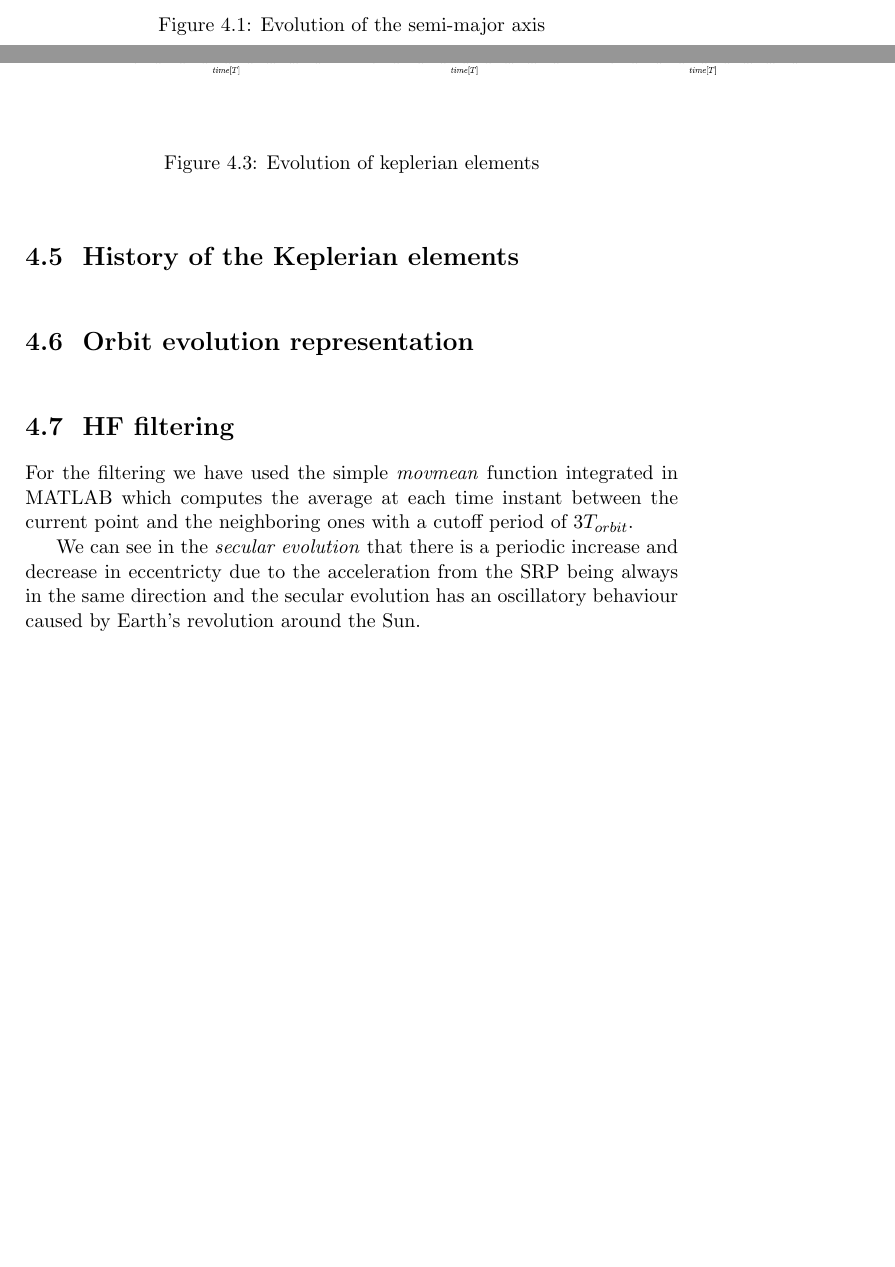
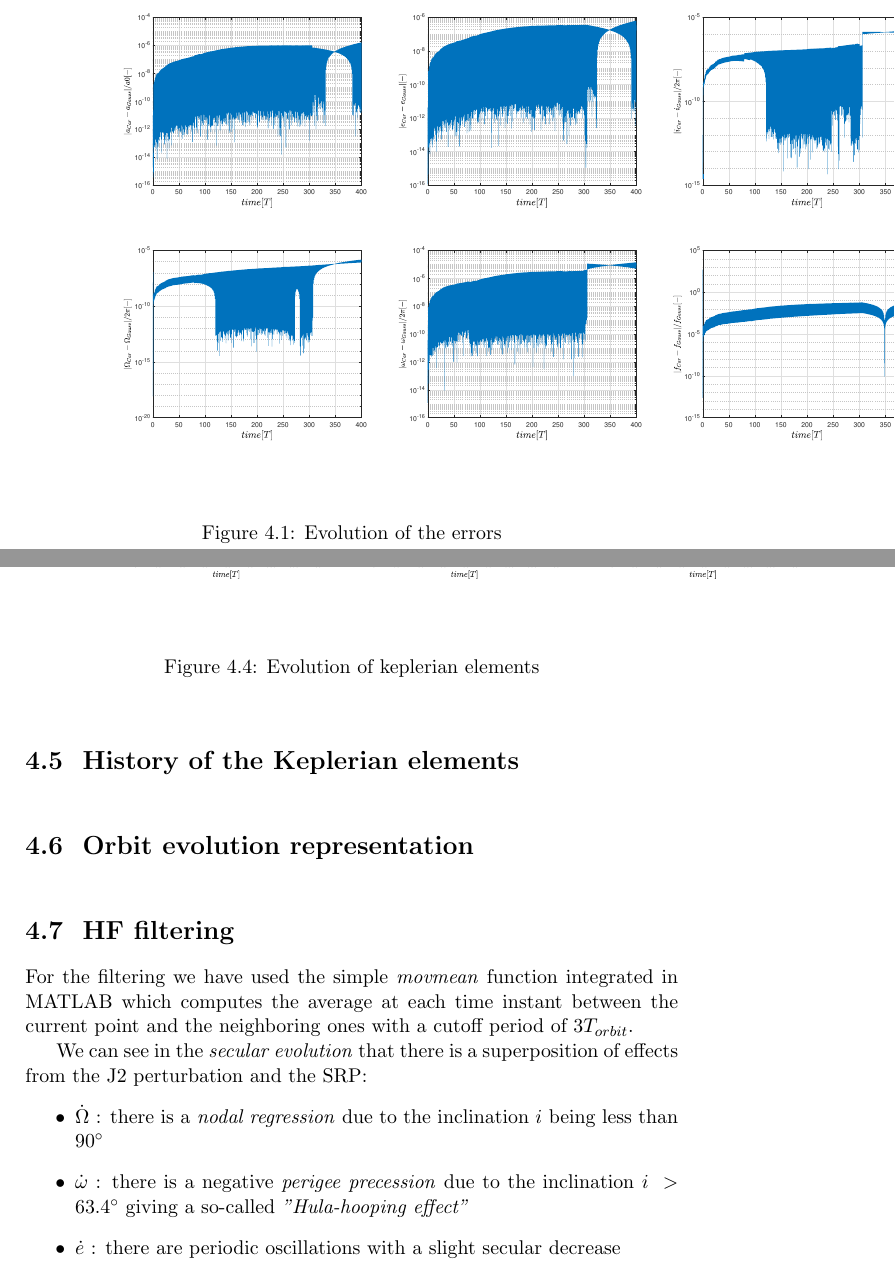
Before and after one commit to pbn98/report, a LaTeX thesis (main.tex): two parts of pages 11 and 13 of 15 before the commit and two parts of pages 11 and 14 of 16 after it, joined at a grey line, cut at the place of the change, the shorter picture padded with empty space. Compiled offline with pdfLaTeX.

Commit message:
Added comments on secular effects

```diff
--- a/main.tex
+++ b/main.tex
@@ -13,6 +13,8 @@
 \usepackage{nomencl}
 \usepackage{amsmath}
 \usepackage{wasysym}
+\usepackage{gensymb}
+
 \makenomenclature
 
 
@@ -231,6 +233,12 @@ To propagate the orbit we used two different methods:
 \par
 There is a marked difference in the computational time between the two methods as the Gaussian elements propagation for a timespan of $50\ T_{orbit}$ has a computation time $t_{GAUSS} = 5.4660*10^{-4} s$ that is much faster than the Cartesian $t_{CART} = 62.2 s$ one.
 
+\begin{figure}[]
+    \centering
+    \includegraphics[width=1.5\textwidth]{400_T_error.eps}
+    \caption{Evolution of the errors}
+\end{figure}
+
 \par
 There are numerical error introducing differences between the two methods, but the error only grows up to an order of $10^{-5}$ for a propagation of 200 periods.
 
@@ -261,7 +269,13 @@ There are numerical error introducing differences between the two methods, but t
 \section{HF filtering}
 %Maybe we can do it when we plot the history of the Keplerian elements
 For the filtering we have used the simple \emph{movmean} function integrated in MATLAB which computes the average at each time instant between the current point and the neighboring ones with a cutoff period of $3T_{orbit}$.
-\par We can see in the \emph{secular evolution} that there is a periodic increase and decrease in eccentricty due to the acceleration from the SRP being always in the same direction and the secular evolution has an oscillatory behaviour caused by Earth's revolution around the Sun.
+\par We can see in the \emph{secular evolution} that there is a superposition of effects from the J2 perturbation and the SRP:
+\begin{itemize}
+    \item \emph{$\dot{\Omega}$} : there is a \emph{nodal regression} due to the inclination $i$ being less than $90\degree$
+    \item  \emph{$\dot{\omega}$} : there is a negative \emph{perigee precession} due to the inclination $i\;> 63.4\degree$ giving a so-called \emph{"Hula-hooping effect"}
+    \item \emph{$\dot{e}$} : there are periodic oscillations with a slight secular decrease
+\end{itemize}
+
 
 \section{Comparison with real data}
 
```
Also changed, not shown: images/400_T_error.eps (added).
